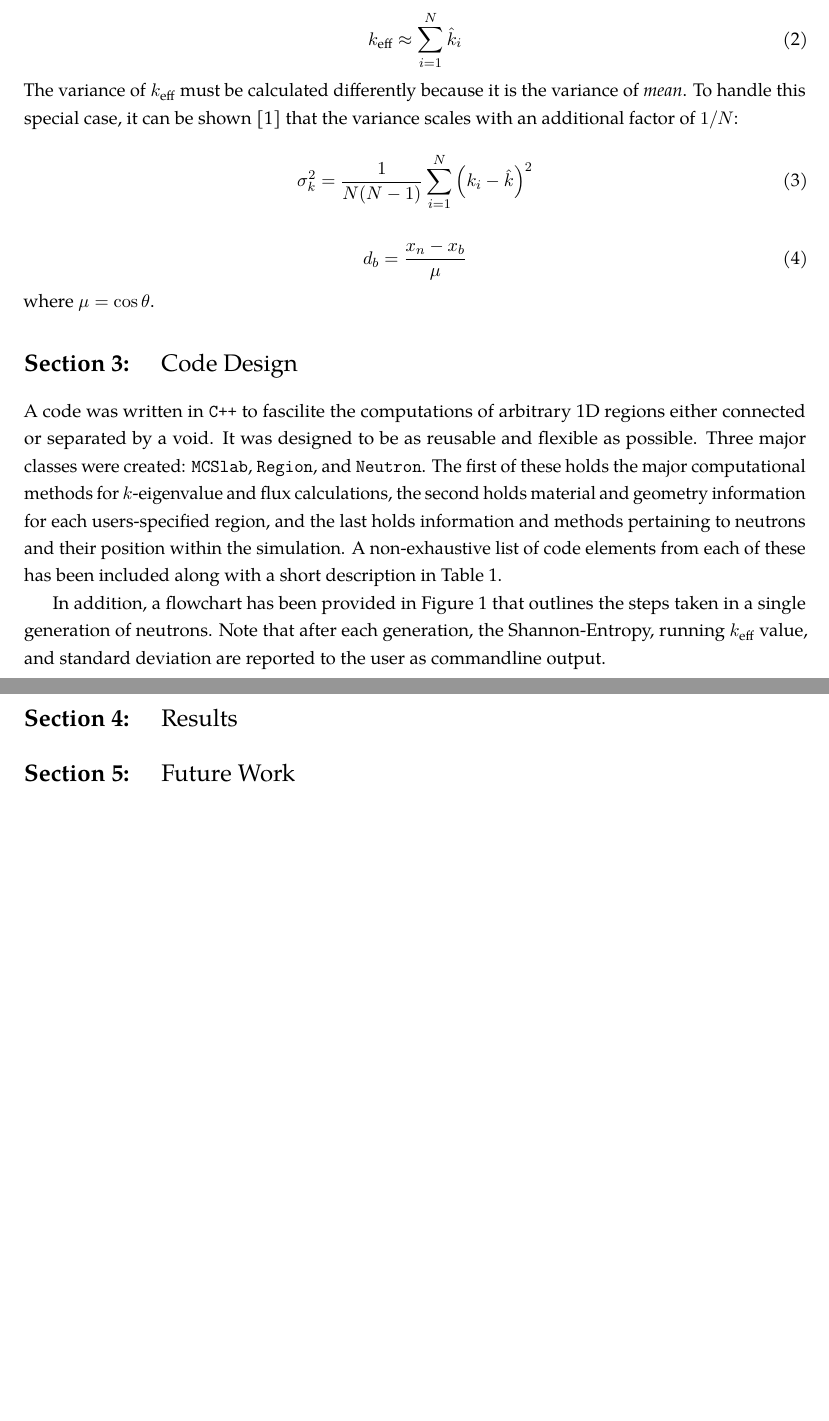
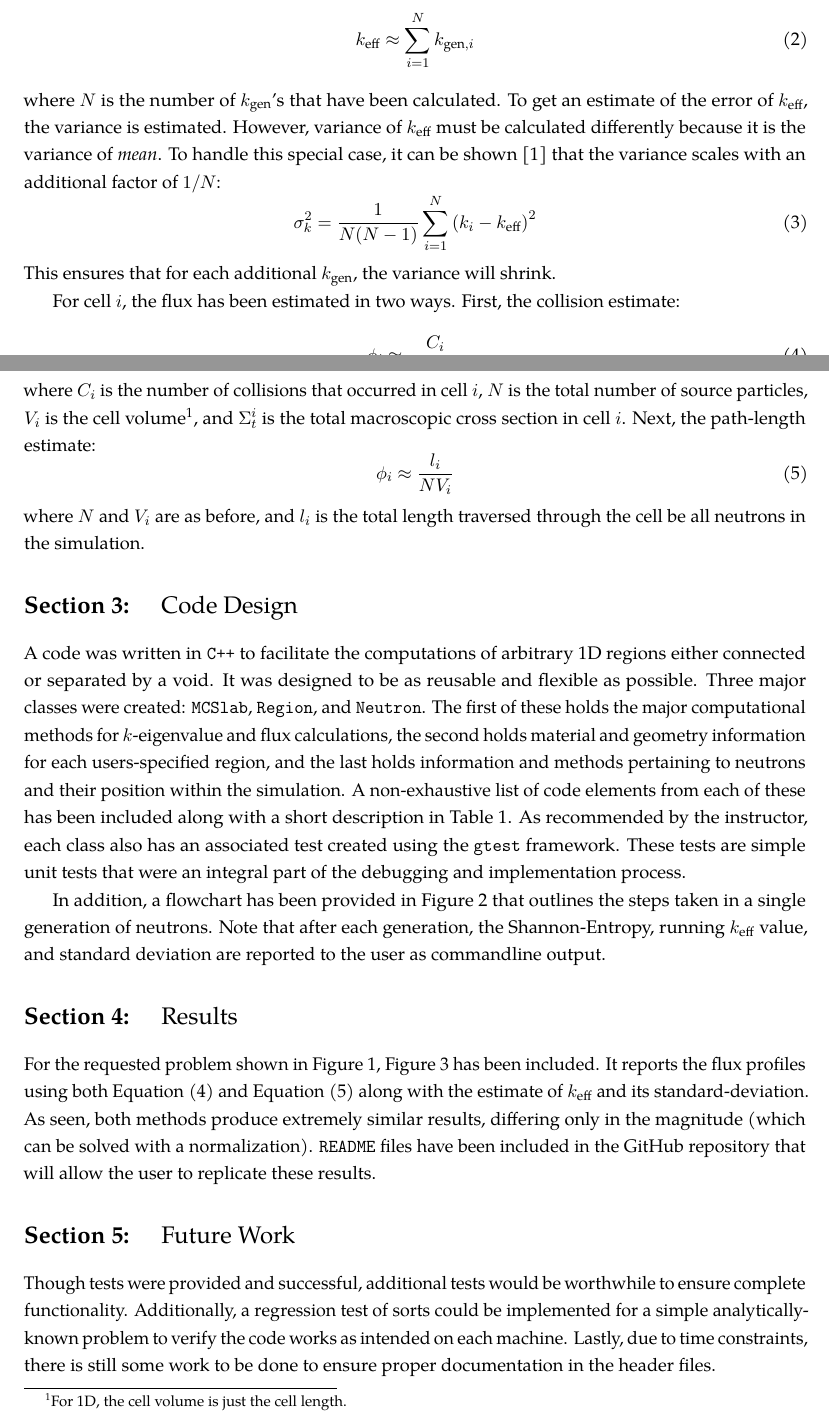
Before and after one commit to LP1012/1D-FW-CADIS-Neutron-Transport, a LaTeX problem sheet (report/pohlmann-report.tex): two parts of pages 2 and 4 of 7 before the commit and two parts of pages 2 and 3 of 8 after it, joined at a grey line, cut so that both start at the same text, the shorter picture padded with empty space. Compiled offline with pdfLaTeX.

Commit message:
finish report
closes #20

```diff
--- a/report/pohlmann-report.tex
+++ b/report/pohlmann-report.tex
@@ -1,6 +1,7 @@
 \documentclass{hw_report}
 \usepackage{booktabs}
 \usepackage{rotating}
+\usepackage{wrapfig}
 \newcommand{\keff}{k_{\text{eff}}}
 
 \onehalfspacing
@@ -34,23 +43,34 @@ NPRE 555: Reactor Theory I}
     \begin{equation}
         \label{eq:keff}
-        \keff \approx \sum_{i=1}^{N} \hat{k}_i
+        \keff \approx \sum_{i=1}^{N} k_{\text{gen},i}
     \end{equation}
-    The variance of $\keff$ must be calculated differently because it is the variance of \textit{mean}.
+    where $N$ is the number of $k_\text{gen}$'s that have been calculated.
+    To get an estimate of the error of $\keff$, the variance is estimated.
+    However, variance of $\keff$ must be calculated differently because it is the variance of \textit{mean}.
     To handle this special case, it can be shown~\cite{ 244MeanVariance} that the variance scales with an additional factor of $1/N$:
     \begin{equation}
         \label{eq:variance-of-the-mean-of-k}
-        \sigma^2_k=\frac{1}{N(N-1)}\sum_{i=1}^{N} \left( k_i-\hat{k} \right)^2
+        \sigma^2_k=\frac{1}{N(N-1)}\sum_{i=1}^{N} \left( k_i-\keff \right)^2
     \end{equation}
+    This ensures that for each additional $k_\text{gen}$, the variance will shrink.
 
+    For cell $i$, the flux has been estimated in two ways.
+    First, the collision estimate:
     \begin{equation}
-        \label{distance to boundary}
-        d_b = \frac{x_n-x_b}{\mu}
+        \label{eq:collision-estimate}
+        \phi_i \approx \frac{C_i}{NV_i\Sigma^i_t}
     \end{equation}
-    where $\mu=\cos\theta$.
+    where $C_i$ is the number of collisions that occurred in cell $i$, $N$ is the total number of source particles, $V_i$ is the cell volume\footnote{For 1D, the cell volume is just the cell length.}, and $\Sigma^i_t$ is the total macroscopic cross section in cell $i$.
+    Next, the path-length estimate:
+    \begin{equation}
+        \label{eq:path-length}
+        \phi_i \approx \frac{l_i}{NV_i}
+    \end{equation}
+    where $N$ and $V_i$ are as before, and $l_i$ is the total length traversed through the cell be all neutrons in the simulation.
 
 
     \section{Code Design}
-    A code was written in \texttt{C++} to fascilite the computations of arbitrary 1D regions either connected or separated by a void.
+    A code was written in \texttt{C++} to facilitate the computations of arbitrary 1D regions either connected or separated by a void.
     It was designed to be as reusable and flexible as possible.
     Three major classes were created: \texttt{MCSlab}, \texttt{Region}, and \texttt{Neutron}.
     The first of these holds the major computational methods for $k$-eigenvalue and flux calculations, the second holds material and geometry information for each users-specified region, and the last holds information and methods pertaining to neutrons and their position within the simulation.
@@ -61,48 +81,50 @@ NPRE 555: Reactor Theory I}
             \toprule
             \textbf{Class} & \textbf{Item}                   & \textbf{Type} & \textbf{Description}                                                                 \\
             \midrule
-            MCSlab         & \texttt{k\_eigenvalue}           & Method                      & Holds random walk algorithm, tally calculations                                      \\
+            MCSlab         & \texttt{k\_eigenvalue}          & Method        & Holds random walk algorithm, tally calculations                                      \\
 
-            & \texttt{readInput }             & Method                      & Read user-supplied input file and initialize attributes                              \\
+            & \texttt{readInput }             & Method        & Read user-supplied input file and initialize attributes                              \\
 
-            & \texttt{absorption}             & Method                      & If absorption occurs, calculate number of neutrons born and kill particle            \\
+            & \texttt{absorption}             & Method        & If absorption occurs, calculate number of neutrons born and kill particle            \\
 
-            & \texttt{scatter}                & Method                      & If scatter occurs, change the particle’s direction                                   \\
+            & \texttt{scatter}                & Method        & If scatter occurs, change the particle’s direction                                   \\
 
-            & \texttt{calculateK}             & Method                      & Calculate $k_{\text{gen}}$, $\keff$, and the standard deviation                      \\
+            & \texttt{calculateK}             & Method        & Calculate $k_{\text{gen}}$, $\keff$, and the standard deviation                      \\
 
-            & \texttt{updatePathLengths}      & Method                      & For every movement, add the flight distance of the neutron to bins                   \\
+            & \texttt{updatePathLengths}      & Method        & For every movement, add the flight distance of the neutron to bins                   \\
 
-            & \texttt{updateCollisions}       & Method                      & For every collision, add 1 to bin of collision location                              \\
+            & \texttt{updateCollisions}       & Method        & For every collision, add 1 to bin of collision location                              \\
 
-            & \texttt{exportFlux}             & Method                      & Export flux values to \texttt{.csv} file                                             \\
-            Region         & \texttt{\_Sigma\_s}               & Attribute                   & Scattering macroscopic cross section                                                 \\
+            & \texttt{exportFlux}             & Method        & Export flux values to \texttt{.csv} file                                             \\
+            Region         & \texttt{\_Sigma\_s}             & Attribute     & Scattering macroscopic cross section                                                 \\
 
-            & \texttt{\_Sigma\_a}               & Attribute                   & Absorption macroscopic cross section                                                 \\
+            & \texttt{\_Sigma\_a}             & Attribute     & Absorption macroscopic cross section                                                 \\
 
-            & \texttt{\_nu\_Sigma\_f}            & Attribute                   & Fission macroscopic cross section multiplied by the number neutrons born per fission \\
+            & \texttt{\_nu\_Sigma\_f}         & Attribute     & Fission macroscopic cross section multiplied by the number neutrons born per fission \\
 
-            & \texttt{\_Sigma\_t}               & Attribute                   & Total macroscopic cross section                                                      \\
+            & \texttt{\_Sigma\_t}             & Attribute     & Total macroscopic cross section                                                      \\
 
-            & \texttt{\_n\_per\_fission}         & Attribute                   & Number of neutrons produced per absorption                                           \\
+            & \texttt{\_n\_per\_fission}      & Attribute     & Number of neutrons produced per absorption                                           \\
 
-            & \texttt{populateCellLocs}       & Method                      & Populate cell centers and bounds within a single region                              \\
-            Neutron        & \texttt{movePositionAndRegion}         & Method                      & Move neutron position and change its region accordingly                              \\
+            & \texttt{populateCellLocs}       & Method        & Populate cell centers and bounds within a single region                              \\
+            Neutron        & \texttt{movePositionAndRegion}  & Method        & Move neutron position and change its region accordingly                              \\
 
-            & \texttt{setRandomStartPosition} & Method                      & Set a random start position within fissionable material                              \\
+            & \texttt{setRandomStartPosition} & Method        & Set a random start position within fissionable material                              \\
 
-            & \texttt{distanceToCollisions}   & Method                      & Calculate the distance to next collision within region                               \\
+            & \texttt{distanceToCollisions}   & Method        & Calculate the distance to next collision within region                               \\
 
-            & \texttt{distanceToEdge}         & Method                      & Calculate the distance to the nearest edge in the direction of $\mu$                 \\
+            & \texttt{distanceToEdge}         & Method        & Calculate the distance to the nearest edge in the direction of $\mu$                 \\
 
-            & \texttt{\_is\_alive}              & Attribute                   & Boolean value holding whether particle is still alive                                \\
+            & \texttt{\_is\_alive}            & Attribute     & Boolean value holding whether particle is still alive                                \\
 
-            & \texttt{kill}                   & Method                      & Switches \texttt{\_is\_alive} to \texttt{False}, terminating the walk                  \\
+            & \texttt{kill}                   & Method        & Switches \texttt{\_is\_alive} to \texttt{False}, terminating the walk                \\
             \bottomrule
         \end{tabular}
         \caption{Major classes within code and their description}
         \label{tab: code classes}
     \end{sidewaystable}
+    As recommended by the instructor, each class also has an associated test created using the \texttt{gtest} framework.
+    These tests are simple unit tests that were an integral part of the debugging and implementation process.
 
     In addition, a flowchart has been provided in \cref{fig:flowchart} that outlines the steps taken in a single generation of neutrons.
     Note that after each generation, the Shannon-Entropy, running $\keff$ value, and standard deviation are reported to the user as commandline output.
@@ -114,9 +136,10 @@ NPRE 555: Reactor Theory I}
         \label{fig:flowchart}
     \end{figure}
 
+
     \section{Results}
-
-
+    For the requested problem shown in \cref{fig:problem-schematic}, \cref{fig:submission_combined} has been included.
+    It reports the flux profiles using both \cref{eq:collision-estimate} and \cref{eq:path-length} along with the estimate of $\keff$ and its standard-deviation.
     \begin{figure}[!htb]
         \centering
         \begin{subfigure}[b]{0.48\textwidth}
@@ -135,9 +158,15 @@ NPRE 555: Reactor Theory I}
         \caption{Comparison of simulation estimates. $k_{\text{eff}}=1.183377 \pm 0.000328$}
         \label{fig:submission_combined}
     \end{figure}
+    As seen, both methods produce extremely similar results, differing only in the magnitude (which can be solved with a normalization).
+    \texttt{README} files have been included in the GitHub repository that will allow the user to replicate these results.
 
 
     \section{Future Work}
+    Though tests were provided and successful, additional tests would be worthwhile to ensure complete functionality.
+    Additionally, a regression test of sorts could be implemented for a simple analytically-known problem to verify the code works as intended on each machine.
+    Lastly, due to time constraints, there is still some work to be done to ensure proper documentation in the header files.
+
     \bibliographystyle{plain}
     \bibliography{CP1}
 
```
Also changed, not shown: report/figs/problem-schematic.jpg (added), report/figs/problem-schematic.png (added), report/pohlmann-report.tex (50 more changed lines).
